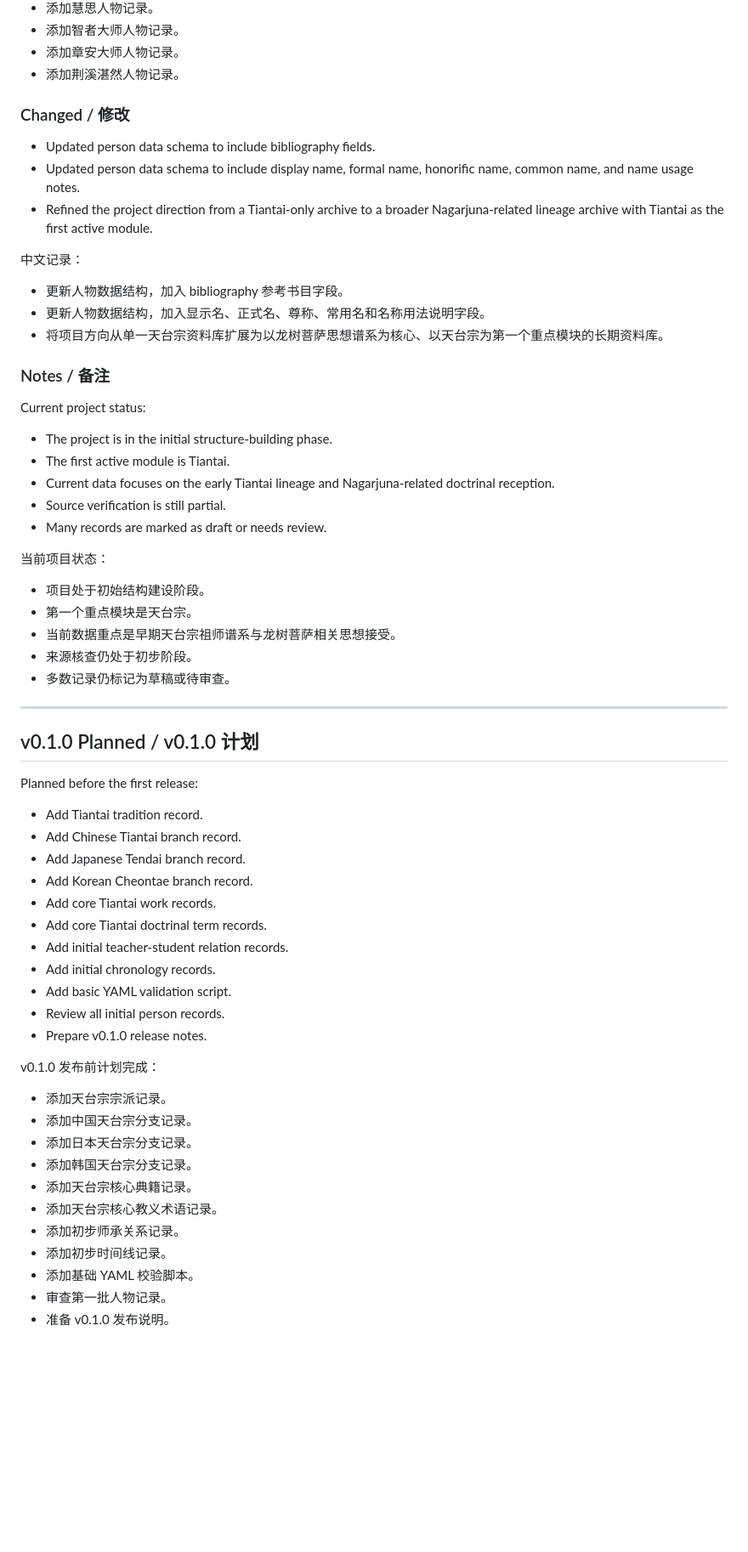
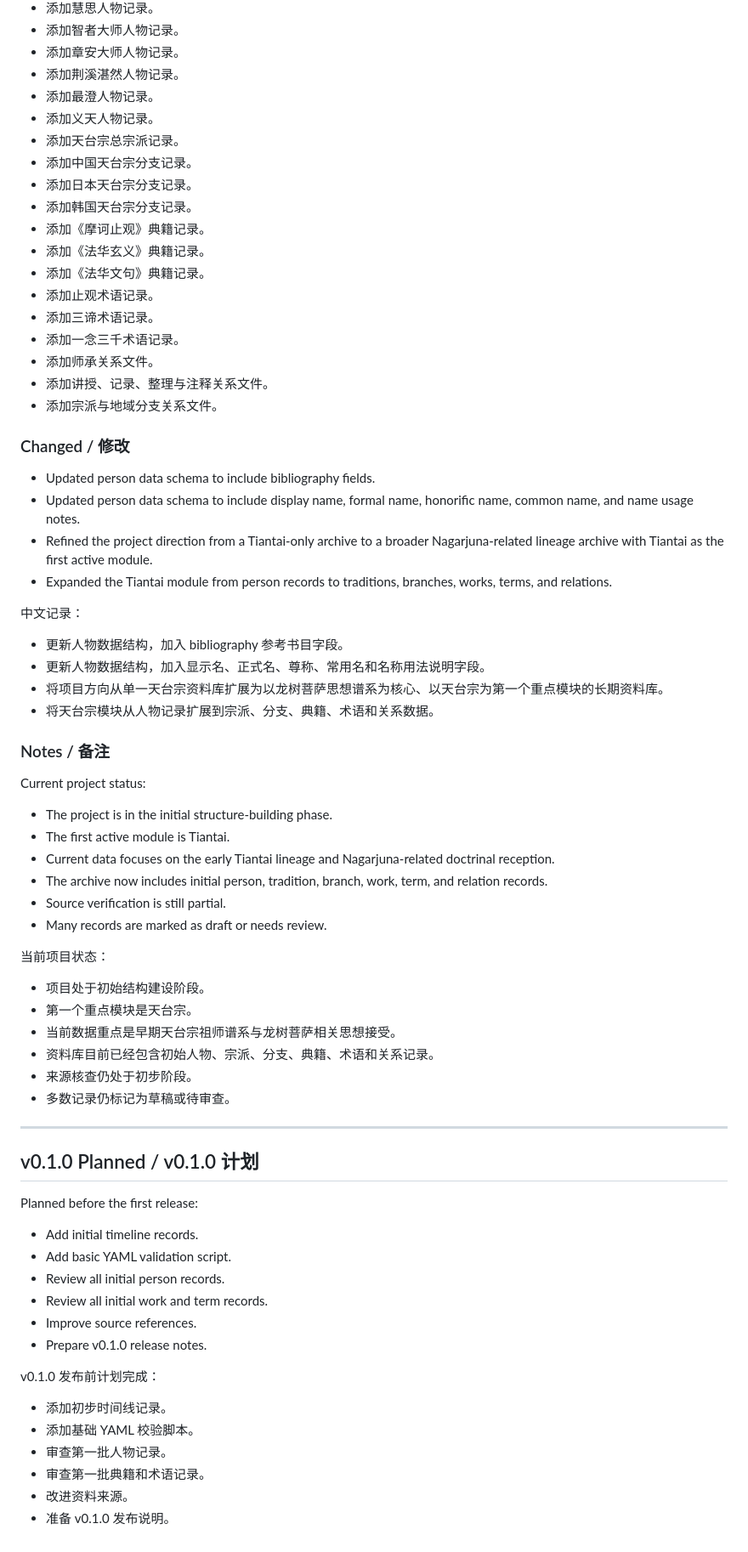
Before and after one commit to jiazhouxv/nagarjuna-lineage-archive, a Markdown page: CHANGELOG.md, the part around one of its changes. Shown at 85% size. Rendered like a GitHub page; blank space fills up the shorter version.

Commit message:
Update changelog with relation records
Added multiple person records, tradition records, and expanded the Tiantai module. Updated project direction and notes.

```diff
--- a/CHANGELOG.md
+++ b/CHANGELOG.md
@@ -37,18 +52,35 @@ All notable changes to Nagarjuna Lineage Archive will be documented in this file
 - 添加智者大师人物记录。
 - 添加章安大师人物记录。
 - 添加荆溪湛然人物记录。
+- 添加最澄人物记录。
+- 添加义天人物记录。
+- 添加天台宗总宗派记录。
+- 添加中国天台宗分支记录。
+- 添加日本天台宗分支记录。
+- 添加韩国天台宗分支记录。
+- 添加《摩诃止观》典籍记录。
+- 添加《法华玄义》典籍记录。
+- 添加《法华文句》典籍记录。
+- 添加止观术语记录。
+- 添加三谛术语记录。
+- 添加一念三千术语记录。
+- 添加师承关系文件。
+- 添加讲授、记录、整理与注释关系文件。
+- 添加宗派与地域分支关系文件。
 
 ### Changed / 修改
 
 - Updated person data schema to include bibliography fields.
 - Updated person data schema to include display name, formal name, honorific name, common name, and name usage notes.
 - Refined the project direction from a Tiantai-only archive to a broader Nagarjuna-related lineage archive with Tiantai as the first active module.
+- Expanded the Tiantai module from person records to traditions, branches, works, terms, and relations.
 
 中文记录：
 
 - 更新人物数据结构，加入 bibliography 参考书目字段。
 - 更新人物数据结构，加入显示名、正式名、尊称、常用名和名称用法说明字段。
 - 将项目方向从单一天台宗资料库扩展为以龙树菩萨思想谱系为核心、以天台宗为第一个重点模块的长期资料库。
+- 将天台宗模块从人物记录扩展到宗派、分支、典籍、术语和关系数据。
 
 ### Notes / 备注
 
@@ -57,6 +89,7 @@ Current project status:
 - The project is in the initial structure-building phase.
 - The first active module is Tiantai.
 - Current data focuses on the early Tiantai lineage and Nagarjuna-related doctrinal reception.
+- The archive now includes initial person, tradition, branch, work, term, and relation records.
 - Source verification is still partial.
 - Many records are marked as draft or needs review.
 
@@ -65,6 +98,7 @@ Current project status:
 - 项目处于初始结构建设阶段。
 - 第一个重点模块是天台宗。
 - 当前数据重点是早期天台宗祖师谱系与龙树菩萨相关思想接受。
+- 资料库目前已经包含初始人物、宗派、分支、典籍、术语和关系记录。
 - 来源核查仍处于初步阶段。
 - 多数记录仍标记为草稿或待审查。
 
@@ -74,28 +108,18 @@ Current project status:
 
 Planned before the first release:
 
-- Add Tiantai tradition record.
-- Add Chinese Tiantai branch record.
-- Add Japanese Tendai branch record.
-- Add Korean Cheontae branch record.
-- Add core Tiantai work records.
-- Add core Tiantai doctrinal term records.
-- Add initial teacher-student relation records.
-- Add initial chronology records.
+- Add initial timeline records.
 - Add basic YAML validation script.
 - Review all initial person records.
+- Review all initial work and term records.
+- Improve source references.
 - Prepare v0.1.0 release notes.
 
 v0.1.0 发布前计划完成：
 
-- 添加天台宗宗派记录。
-- 添加中国天台宗分支记录。
-- 添加日本天台宗分支记录。
-- 添加韩国天台宗分支记录。
-- 添加天台宗核心典籍记录。
-- 添加天台宗核心教义术语记录。
-- 添加初步师承关系记录。
 - 添加初步时间线记录。
 - 添加基础 YAML 校验脚本。
 - 审查第一批人物记录。
+- 审查第一批典籍和术语记录。
+- 改进资料来源。
 - 准备 v0.1.0 发布说明。
```
Also changed, not shown: other parts of CHANGELOG.md (+15 -0 lines).
